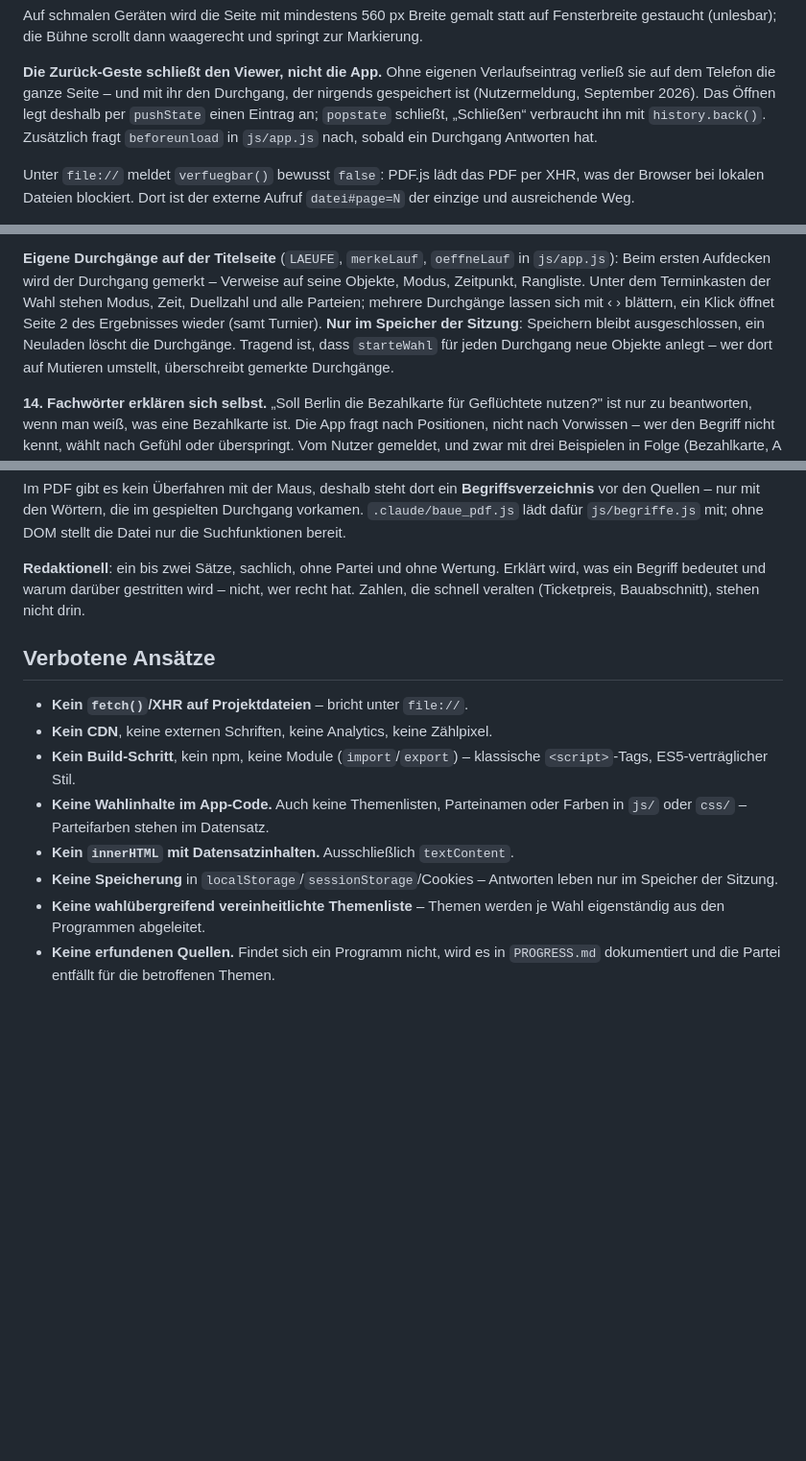
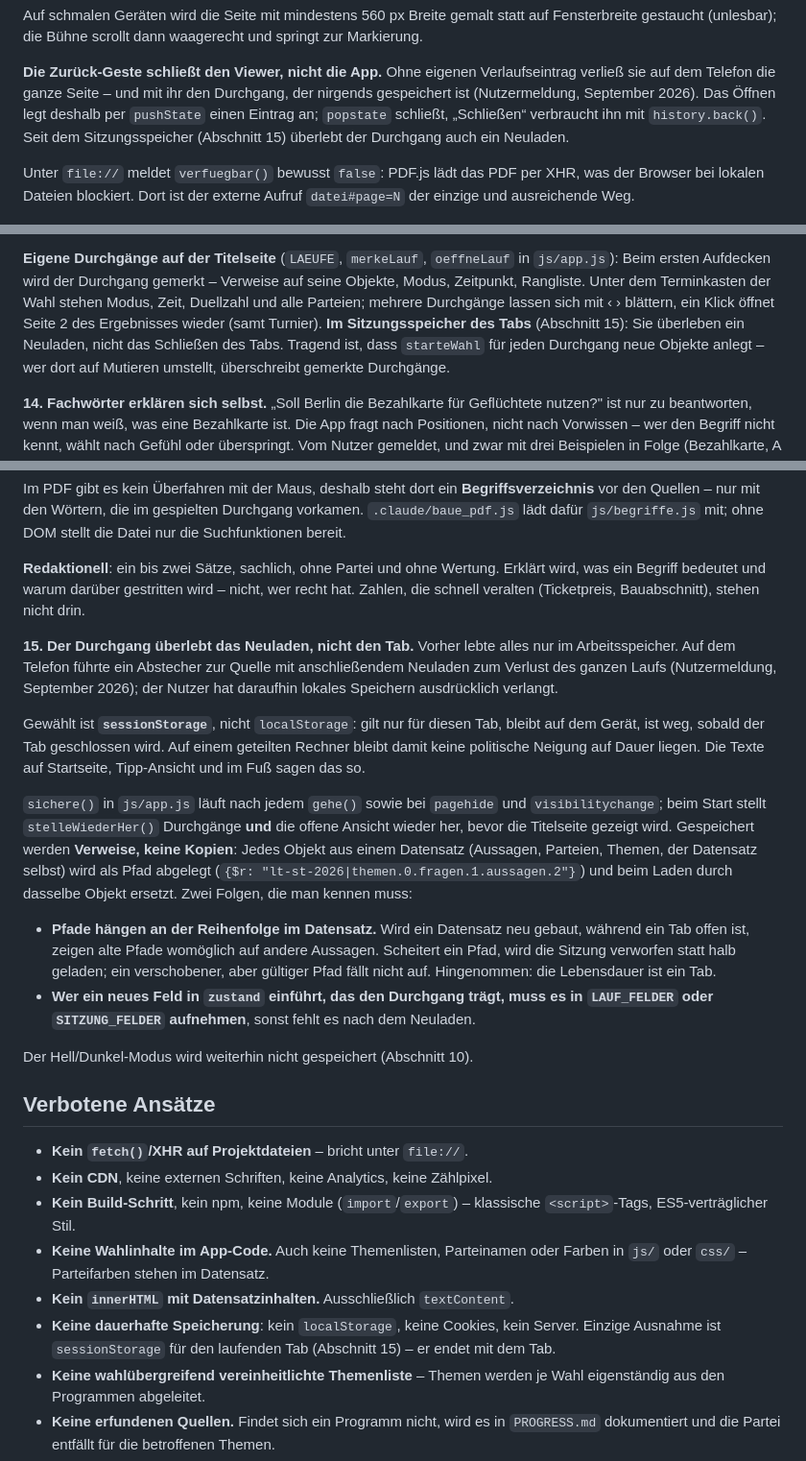
Before and after one commit to eliminatron-commits/seite-47, a Markdown page: CLAUDE.md, 3 parts joined by grey strips. Shown at 96% size. Drawn GitHub-style; blank space fills up the shorter version.

Commit message:
Doku: Sitzungsspeicher (Abschnitt 15), Speicherregel gelockert
Co-Authored-By: Claude Opus 5.5 <noreply@anthropic.com>

```diff
--- a/CLAUDE.md
+++ b/CLAUDE.md
@@ -319,8 +319,8 @@ springt zur Markierung.
 Verlaufseintrag verließ sie auf dem Telefon die ganze Seite – und mit ihr den
 Durchgang, der nirgends gespeichert ist (Nutzermeldung, September 2026). Das
 Öffnen legt deshalb per `pushState` einen Eintrag an; `popstate` schließt,
-„Schließen“ verbraucht ihn mit `history.back()`. Zusätzlich fragt
-`beforeunload` in `js/app.js` nach, sobald ein Durchgang Antworten hat.
+„Schließen“ verbraucht ihn mit `history.back()`. Seit dem Sitzungsspeicher
+(Abschnitt 15) überlebt der Durchgang auch ein Neuladen.
 
 Unter `file://` meldet `verfuegbar()` bewusst `false`: PDF.js lädt das PDF per
 XHR, was der Browser bei lokalen Dateien blockiert. Dort ist der externe
@@ -747,8 +747,8 @@ kein Kasten mehr, sondern die Schlagzeile der Ergebnisseite.
 gemerkt – Verweise auf seine Objekte, Modus, Zeitpunkt, Rangliste. Unter
 dem Terminkasten der Wahl stehen Modus, Zeit, Duellzahl und alle Parteien;
 mehrere Durchgänge lassen sich mit ‹ › blättern, ein Klick öffnet Seite 2
-des Ergebnisses wieder (samt Turnier). **Nur im Speicher der Sitzung**:
-Speichern bleibt ausgeschlossen, ein Neuladen löscht die Durchgänge.
+des Ergebnisses wieder (samt Turnier). **Im Sitzungsspeicher des
+Tabs** (Abschnitt 15): Sie überleben ein Neuladen, nicht das Schließen des Tabs.
 Tragend ist, dass `starteWahl` für jeden Durchgang neue Objekte anlegt –
 wer dort auf Mutieren umstellt, überschreibt gemerkte Durchgänge.
 
@@ -791,6 +791,35 @@ Erklärt wird, was ein Begriff bedeutet und warum darüber gestritten wird –
 nicht, wer recht hat. Zahlen, die schnell veralten (Ticketpreis, Bauabschnitt),
 stehen nicht drin.
 
+**15. Der Durchgang überlebt das Neuladen, nicht den Tab.**
+Vorher lebte alles nur im Arbeitsspeicher. Auf dem Telefon führte ein
+Abstecher zur Quelle mit anschließendem Neuladen zum Verlust des ganzen
+Laufs (Nutzermeldung, September 2026); der Nutzer hat daraufhin lokales
+Speichern ausdrücklich verlangt.
+
+Gewählt ist **`sessionStorage`**, nicht `localStorage`: gilt nur für diesen
+Tab, bleibt auf dem Gerät, ist weg, sobald der Tab geschlossen wird. Auf
+einem geteilten Rechner bleibt damit keine politische Neigung auf Dauer
+liegen. Die Texte auf Startseite, Tipp-Ansicht und im Fuß sagen das so.
+
+`sichere()` in `js/app.js` läuft nach jedem `gehe()` sowie bei `pagehide`
+und `visibilitychange`; beim Start stellt `stelleWiederHer()` Durchgänge
+**und** die offene Ansicht wieder her, bevor die Titelseite gezeigt wird.
+Gespeichert werden **Verweise, keine Kopien**: Jedes Objekt aus einem
+Datensatz (Aussagen, Parteien, Themen, der Datensatz selbst) wird als Pfad
+abgelegt (`{$r: "lt-st-2026|themen.0.fragen.1.aussagen.2"}`) und beim Laden
+durch dasselbe Objekt ersetzt. Zwei Folgen, die man kennen muss:
+- **Pfade hängen an der Reihenfolge im Datensatz.** Wird ein Datensatz neu
+  gebaut, während ein Tab offen ist, zeigen alte Pfade womöglich auf andere
+  Aussagen. Scheitert ein Pfad, wird die Sitzung verworfen statt halb
+  geladen; ein verschobener, aber gültiger Pfad fällt nicht auf. Hingenommen:
+  die Lebensdauer ist ein Tab.
+- **Wer ein neues Feld in `zustand` einführt, das den Durchgang trägt, muss
+  es in `LAUF_FELDER` oder `SITZUNG_FELDER` aufnehmen**, sonst fehlt es nach
+  dem Neuladen.
+
+Der Hell/Dunkel-Modus wird weiterhin nicht gespeichert (Abschnitt 10).
+
 ## Verbotene Ansätze
 
 - **Kein `fetch()`/XHR auf Projektdateien** – bricht unter `file://`.
@@ -800,8 +829,9 @@ stehen nicht drin.
 - **Keine Wahlinhalte im App-Code.** Auch keine Themenlisten, Parteinamen oder
   Farben in `js/` oder `css/` – Parteifarben stehen im Datensatz.
 - **Kein `innerHTML` mit Datensatzinhalten.** Ausschließlich `textContent`.
-- **Keine Speicherung** in `localStorage`/`sessionStorage`/Cookies – Antworten
-  leben nur im Speicher der Sitzung.
+- **Keine dauerhafte Speicherung**: kein `localStorage`, keine Cookies, kein
+  Server. Einzige Ausnahme ist `sessionStorage` für den laufenden Tab
+  (Abschnitt 15) – er endet mit dem Tab.
 - **Keine wahlübergreifend vereinheitlichte Themenliste** – Themen werden je Wahl
   eigenständig aus den Programmen abgeleitet.
 - **Keine erfundenen Quellen.** Findet sich ein Programm nicht, wird es in
```
